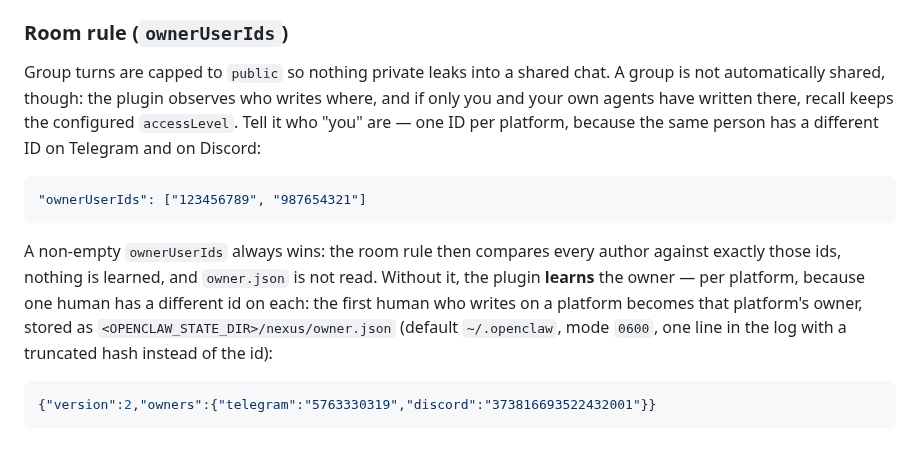
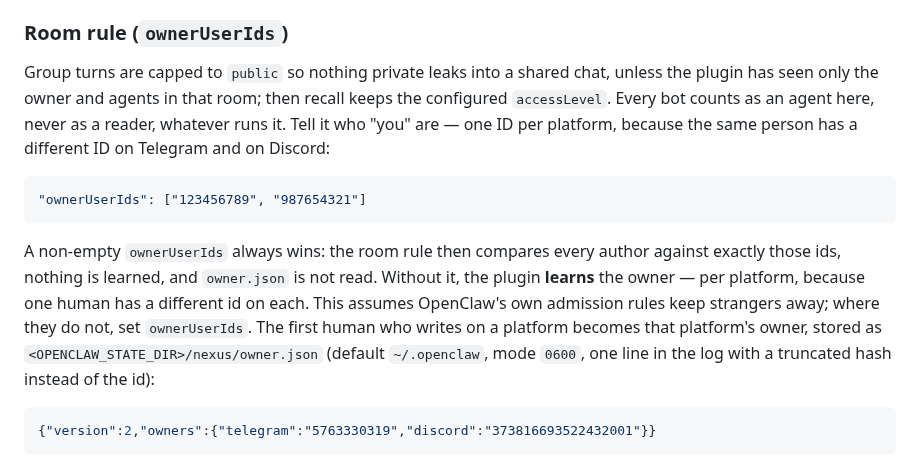
Before and after one commit to Neboy72/nexus-memory, a Markdown page: plugins/openclaw/README.md, the part around the change. Rendered like a GitHub page.

Commit message:
docs(openclaw): the group cap has an exception, bots are never readers
Says that a group turn keeps the configured level when only the owner and agents have
been seen, that any bot counts as an agent, and that owner learning assumes OpenClaw's
own admission rules keep strangers away.

````diff
--- a/plugins/openclaw/README.md
+++ b/plugins/openclaw/README.md
@@ -249,10 +249,10 @@ writes every new memory at the configured `accessLevel` (default `private`).
 
 ### Room rule (`ownerUserIds`)
 
-Group turns are capped to `public` so nothing private leaks into a shared chat.
-A group is not automatically shared, though: the plugin observes who writes
-where, and if only you and your own agents have written there, recall keeps the
-configured `accessLevel`. Tell it who "you" are — one ID per platform, because
+Group turns are capped to `public` so nothing private leaks into a shared chat,
+unless the plugin has seen only the owner and agents in that room; then recall
+keeps the configured `accessLevel`. Every bot counts as an agent here, never as a
+reader, whatever runs it. Tell it who "you" are — one ID per platform, because
 the same person has a different ID on Telegram and on Discord:
 
 ```json
@@ -262,8 +262,9 @@ the same person has a different ID on Telegram and on Discord:
 A non-empty `ownerUserIds` always wins: the room rule then compares every author
 against exactly those ids, nothing is learned, and `owner.json` is not read. Without
 it, the plugin **learns** the owner — per platform, because one human has a
-different id on each: the first human who writes on a platform becomes that
-platform's owner, stored as `<OPENCLAW_STATE_DIR>/nexus/owner.json`
+different id on each. This assumes OpenClaw's own admission rules keep strangers
+away; where they do not, set `ownerUserIds`. The first human who writes on a
+platform becomes that platform's owner, stored as `<OPENCLAW_STATE_DIR>/nexus/owner.json`
 (default `~/.openclaw`, mode `0600`, one line in the log with a truncated
 hash instead of the id):
 
````
